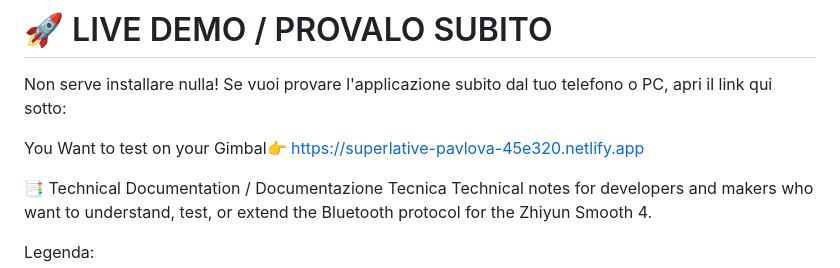
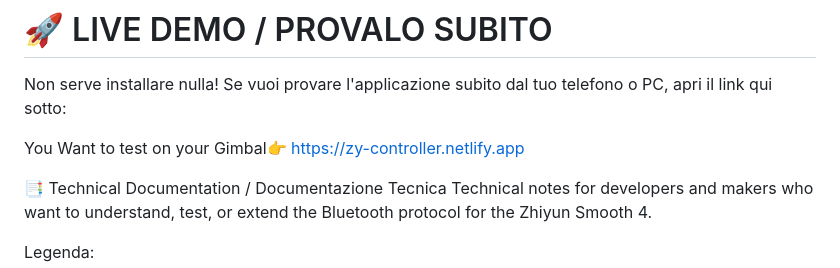
Before and after one commit to Oviso00123/Gimbal-Zhiyun-smooth-4-Web-Controller-, a Markdown page: README.md, the part around the change. Drawn GitHub-style.

Commit message:
Update demo link in README.md

```diff
--- a/README.md
+++ b/README.md
@@ -6,7 +6,7 @@ Includes Gesture Control, Motion Routines, Air Mouse, Voice Commands, and Motion
 # 🚀 LIVE DEMO / PROVALO SUBITO
 Non serve installare nulla! Se vuoi provare l'applicazione subito dal tuo telefono o PC, apri il link qui sotto:
 
-You Want to test on your Gimbal👉 https://superlative-pavlova-45e320.netlify.app
+You Want to test on your Gimbal👉 https://zy-controller.netlify.app
 
 📑 Technical Documentation / Documentazione Tecnica
 Technical notes for developers and makers who want to understand, test, or extend the Bluetooth protocol for the Zhiyun Smooth 4.
```
